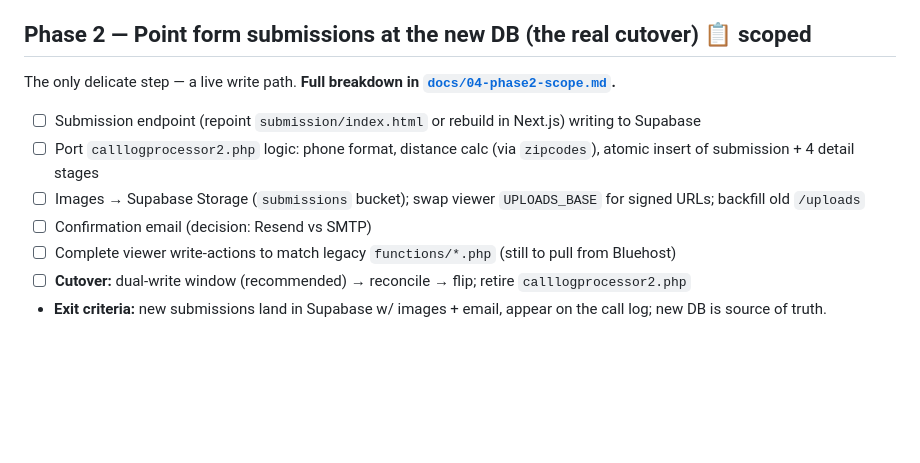
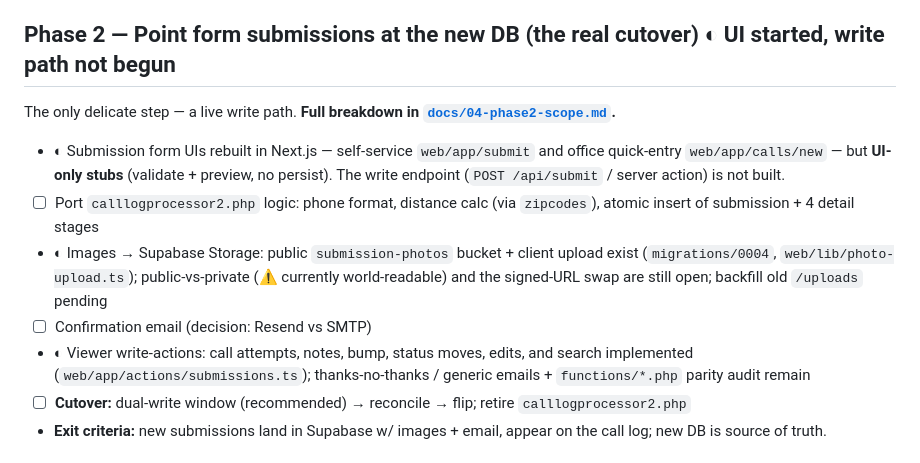
Before and after one commit to dan-short/fantomworks, a Markdown page: docs/01-phase-plan.md, the part around the change. GitHub-like rendering; blank space fills up the shorter version.

```diff
--- a/docs/01-phase-plan.md
+++ b/docs/01-phase-plan.md
@@ -28,13 +28,13 @@ The new Supabase DB holds a **copy**; the old site keeps running untouched.
 - **Exit criteria:** ✅ Dad can view the call log on the new site.
 - **Known limitation (until Phase 2):** old form still writes to the OLD db, so the copy goes stale → resync periodically until cutover.
 
-## Phase 2 — Point form submissions at the new DB (the real cutover)  📋 scoped
+## Phase 2 — Point form submissions at the new DB (the real cutover)  ◐ UI started, write path not begun
 The only delicate step — a live write path. **Full breakdown in [`docs/04-phase2-scope.md`](04-phase2-scope.md).**
-- ☐ Submission endpoint (repoint `submission/index.html` or rebuild in Next.js) writing to Supabase
+- ◐ Submission form UIs rebuilt in Next.js — self-service `web/app/submit` and office quick-entry `web/app/calls/new` — but **UI-only stubs** (validate + preview, no persist). The write endpoint (`POST /api/submit` / server action) is not built.
 - ☐ Port `calllogprocessor2.php` logic: phone format, distance calc (via `zipcodes`), atomic insert of submission + 4 detail stages
-- ☐ Images → Supabase Storage (`submissions` bucket); swap viewer `UPLOADS_BASE` for signed URLs; backfill old `/uploads`
+- ◐ Images → Supabase Storage: public `submission-photos` bucket + client upload exist (`migrations/0004`, `web/lib/photo-upload.ts`); public-vs-private (⚠️ currently world-readable) and the signed-URL swap are still open; backfill old `/uploads` pending
 - ☐ Confirmation email (decision: Resend vs SMTP)
-- ☐ Complete viewer write-actions to match legacy `functions/*.php` (still to pull from Bluehost)
+- ◐ Viewer write-actions: call attempts, notes, bump, status moves, edits, and search implemented (`web/app/actions/submissions.ts`); thanks-no-thanks / generic emails + `functions/*.php` parity audit remain
 - ☐ **Cutover:** dual-write window (recommended) → reconcile → flip; retire `calllogprocessor2.php`
 - **Exit criteria:** new submissions land in Supabase w/ images + email, appear on the call log; new DB is source of truth.
 
```
Also changed, not shown: docs/04-phase2-scope.md (+28 -13 lines).
